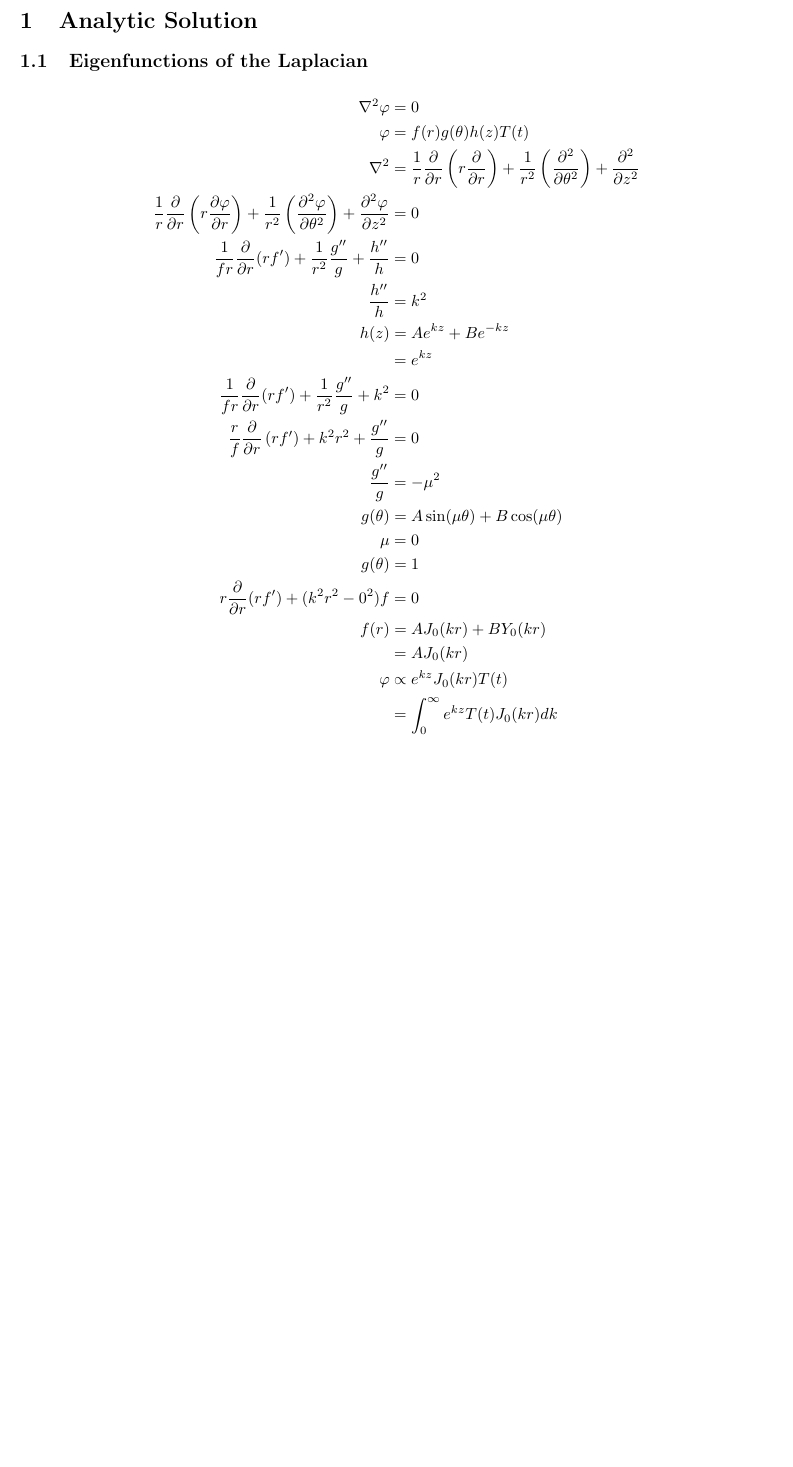
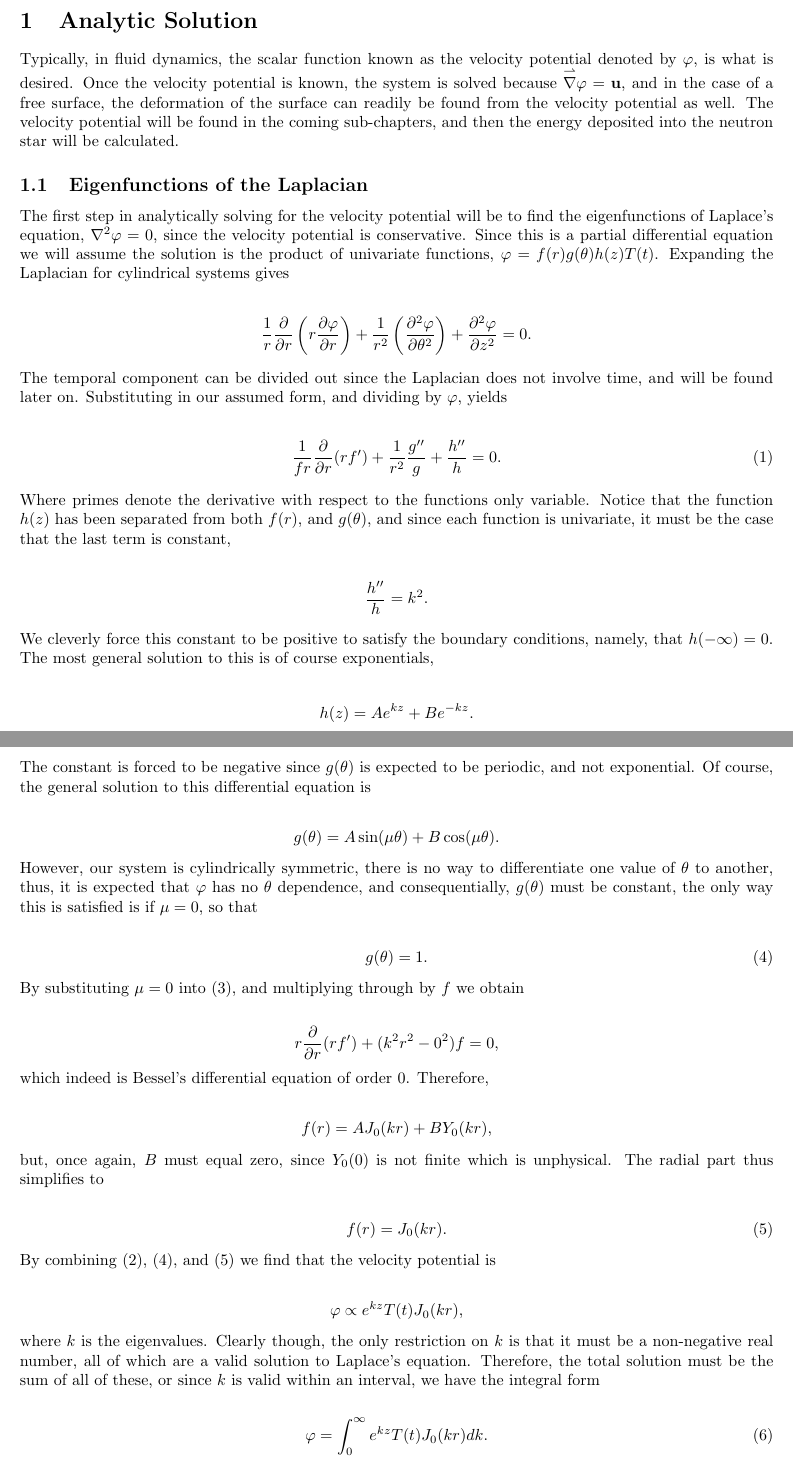
Before and after one commit to bmetherall/Primordial_Black_Holes, a LaTeX thesis (Dissertation/3Analytic/Analytic.tex): part of page 1 of 4 before the commit and two parts of pages 1 and 2 of 5 after it, the two joined at a grey line, cut so that both start at the same text, the shorter picture padded with empty space. Compiled offline with pdfLaTeX.

Commit message:
Added words to the analytic section.

```diff
--- a/Dissertation/3Analytic/Analytic.tex
+++ b/Dissertation/3Analytic/Analytic.tex
@@ -27,28 +25,31 @@
 
 \section{Analytic Solution}
 
+Typically, in fluid dynamics, the scalar function known as the velocity potential denoted by $\varphi$, is what is desired. Once the velocity potential is known, the system is solved because  $\overset{\rightharpoonup}\nabla \varphi = \bf{u}$, and in the case of a free surface, the deformation of the surface can readily be found from the velocity potential as well. The velocity potential will be found in the coming sub-chapters, and then the energy deposited into the neutron star will be calculated.
+
 \subsection{Eigenfunctions of the Laplacian}
 
+The first step in analytically solving for the velocity potential will be to find the eigenfunctions of Laplace's equation, $\nabla^2 \varphi = 0$, since the velocity potential is conservative. Since this is a partial differential equation we will assume the solution is the product of univariate functions, $\varphi = f(r) g(\theta) h(z) T(t)$. Expanding the Laplacian for cylindrical systems gives
+
 \begin{align*}
-\nabla^2 \varphi &=0 \\
-\varphi &= f(r) g(\theta) h(z) T(t) \\
-\nabla^2 &= \frac{1}{r}\frac{\partial}{\partial r} \left( r \frac{\partial}{\partial r} \right) + \frac{1}{r^2} \left( \frac{\partial^2}{\partial \theta^2} \right) + \frac{\partial^2}{\partial z^2} \\
-\frac{1}{r}\frac{\partial}{\partial r} \left( r \frac{\partial \varphi}{\partial r} \right) + \frac{1}{r^2} \left( \frac{\partial^2 \varphi}{\partial \theta^2} \right) + \frac{\partial^2 \varphi}{\partial z^2} &= 0 \\
-\frac{1}{fr}\frac{\partial}{\partial r}(rf') + \frac{1}{r^2}\frac{g''}{g} + \frac{h''}{h} &= 0 \\
-\frac{h''}{h} &= k^2 \\
-h(z) &= Ae^{kz} + Be^{-kz} \\
-&= e^{kz} \\
-\frac{1}{fr}\frac{\partial}{\partial r}(rf') + \frac{1}{r^2}\frac{g''}{g} + k^2 &= 0 \\
-\frac{r}{f}\frac{\partial}{\partial r} \left( rf' \right) + k^2r^2 + \frac{g''}{g} &= 0 \\
-\frac{g''}{g} &= -\mu^2 \\
-g(\theta) &= A \sin(\mu \theta) + B \cos(\mu \theta) \\
-\mu &= 0 \\
-g(\theta) &= 1 \\
-r \frac{\partial}{\partial r}(rf') + (k^2r^2 - 0^2)f &= 0 \\
-f(r) &= A J_0(kr) + B Y_0(kr) \\
-&= A J_0(kr) \\
-\varphi &\propto e^{kz}J_0(kr)T(t) \\
-&= \int_0^\infty e^{kz}T(t)J_0(kr)dk
+\frac{1}{r}\frac{\partial}{\partial r} \left( r \frac{\partial \varphi}{\partial r} \right) + \frac{1}{r^2} \left( \frac{\partial^2 \varphi}{\partial \theta^2} \right) + \frac{\partial^2 \varphi}{\partial z^2} = 0.
 \end{align*}
 
-\subsection{Solving the Velocity Potential}
+The temporal component can be divided out since the Laplacian does not involve time, and will be found later on. Substituting in our assumed form, and dividing by $\varphi$, yields
+
+\begin{align}
+\label{eq:laplaciansub}
+\frac{1}{fr}\frac{\partial}{\partial r}(rf') + \frac{1}{r^2}\frac{g''}{g} + \frac{h''}{h} = 0.
+\end{align}
+
+Where primes denote the derivative with respect to the functions only variable. Notice that the function $h(z)$ has been separated from both $f(r)$, and $g(\theta)$, and since each function is univariate, it must be the case that the last term is constant,
+
+\begin{align*}
+\frac{h''}{h} = k^2.
+\end{align*}
+
+We cleverly force this constant to be positive to satisfy the boundary conditions, namely, that $h(-\infty) = 0$. The most general solution to this is of course exponentials,
+
+\begin{align*}
+h(z) = Ae^{kz} + Be^{-kz}.
+\end{align*}
@@ -54,0 +77,44 @@ f(r) &= A J_0(kr) + B Y_0(kr) \\
+The constant is forced to be negative since $g(\theta)$ is expected to be periodic, and not exponential. Of course, the general solution to this differential equation is
+
+\begin{align*}
+g(\theta) = A \sin(\mu \theta) + B \cos(\mu \theta).
+\end{align*}
+
+However, our system is cylindrically symmetric, there is no way to differentiate one value of $\theta$ to another, thus, it is expected that $\varphi$ has no $\theta$ dependence, and consequentially, $g(\theta)$ must be constant, the only way this is satisfied is if $\mu = 0$, so that
+
+\begin{align}
+\label{eq:g}
+g(\theta) = 1.
+\end{align}
+
+By substituting $\mu = 0$ into \eqref{eq:laplacenoh}, and multiplying through by $f$ we obtain
+
+\begin{align*}
+r \frac{\partial}{\partial r}(rf') + (k^2r^2 - 0^2)f = 0,
+\end{align*}
+
+which indeed is Bessel's differential equation of order $0$. Therefore,
+
+\begin{align*}
+f(r) = A J_0(kr) + B Y_0(kr),
+\end{align*}
+
+but, once again, $B$ must equal zero, since $Y_0(0)$ is not finite which is unphysical. The radial part thus simplifies to
+
+\begin{align}
+\label{eq:f}
+f(r) = J_0(kr).
+\end{align}
+
+By combining \eqref{eq:h}, \eqref{eq:g}, and \eqref{eq:f} we find that the velocity potential is
+
+\begin{align*}
+\varphi \propto e^{kz}T(t)J_0(kr),
+\end{align*}
+
+where $k$ is the eigenvalues. Clearly though, the only restriction on $k$ is that it must be a non-negative real number, all of which are a valid solution to Laplace's equation. Therefore, the total solution must be the sum of all of these, or since $k$ is valid within an interval, we have the integral form
+
+\begin{align}
+\label{eq:phieigen}
+\varphi = \int_0^\infty e^{kz}T(t)J_0(kr)dk.
+\end{align}
```
Also changed, not shown: Dissertation/2Transforms/Transforms.tex (+2 -2 lines), Dissertation/2Transforms/Transforms.pdf, Dissertation/3Analytic/Analytic.pdf, Dissertation/3Analytic/Analytic.tex (32 more changed lines).
